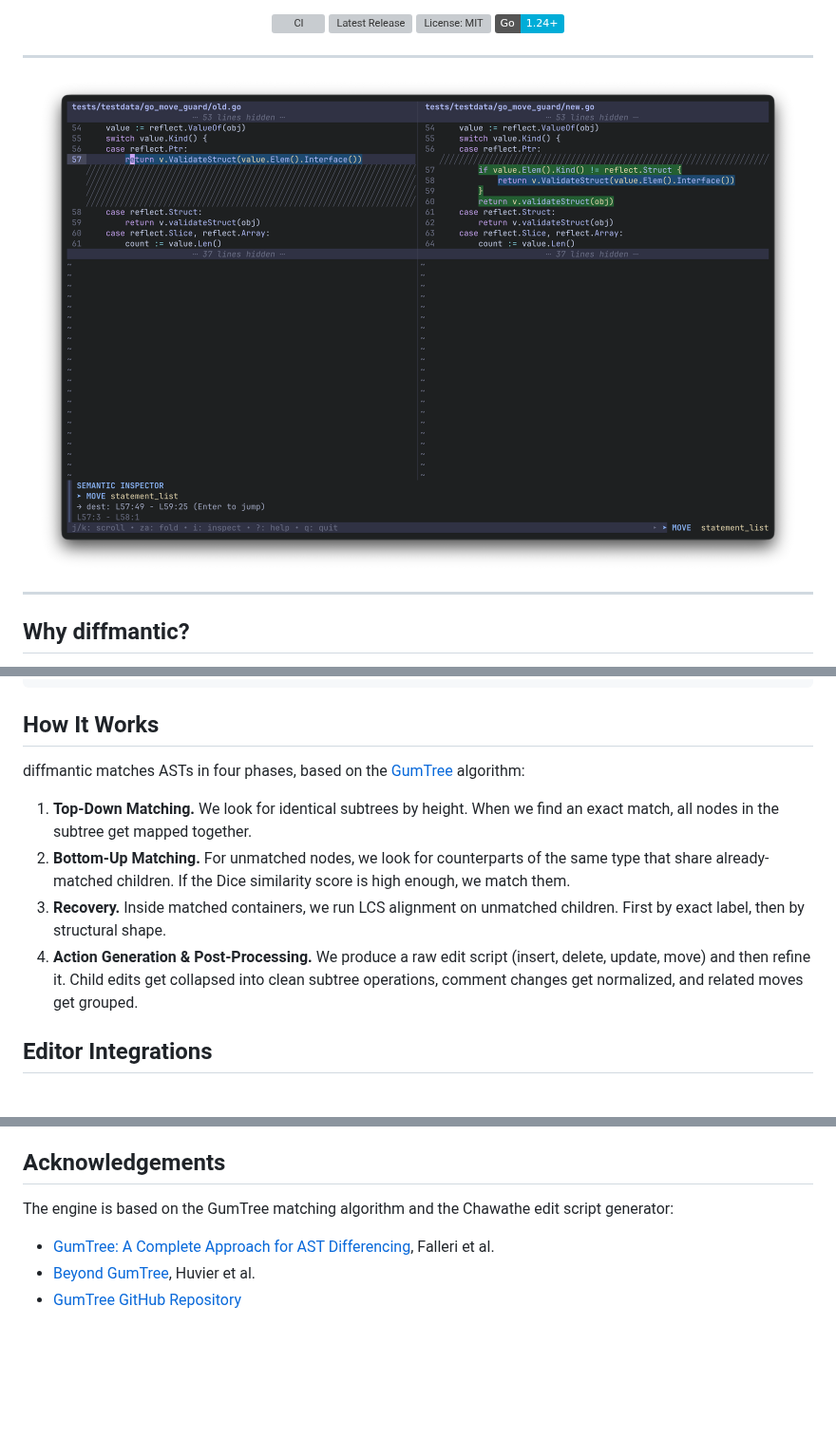
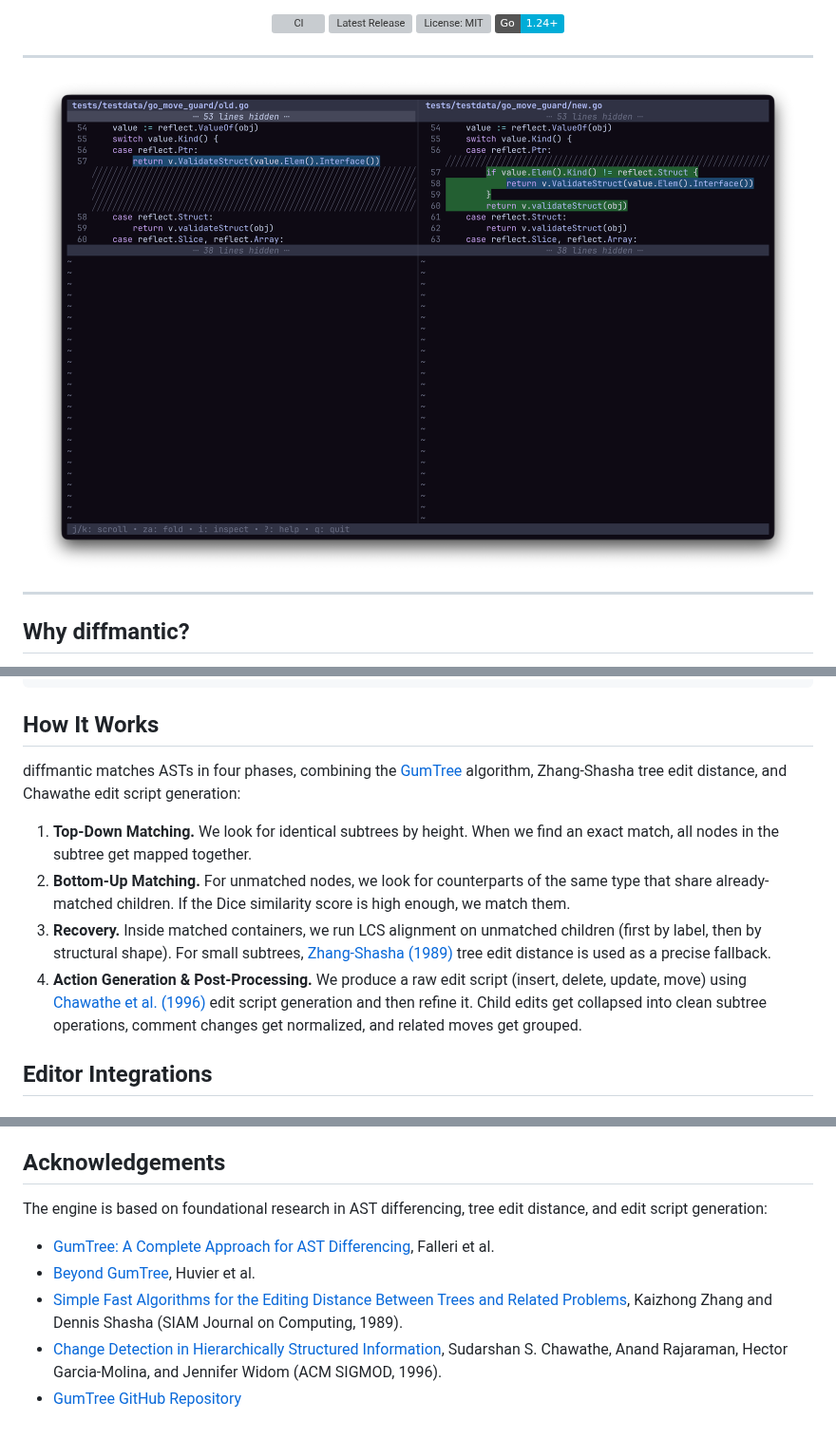
Before and after one commit to HarshK97/diffmantic, a Markdown page: README.md, 3 parts joined by grey strips. Shown at 95% size. GitHub-like rendering; pictures changed too: assets/demo.png; badges without logos; blank space fills up the shorter version; grey boxes are pictures that could not be loaded.

```diff
--- a/README.md
+++ b/README.md
@@ -131,12 +131,12 @@ diffm diff config.txt config2.txt --lang json
 
 ## How It Works
 
-diffmantic matches ASTs in four phases, based on the [GumTree](https://github.com/GumTreeDiff/gumtree) algorithm:
+diffmantic matches ASTs in four phases, combining the [GumTree](https://github.com/GumTreeDiff/gumtree) algorithm, Zhang-Shasha tree edit distance, and Chawathe edit script generation:
 
 1. **Top-Down Matching.** We look for identical subtrees by height. When we find an exact match, all nodes in the subtree get mapped together.
 2. **Bottom-Up Matching.** For unmatched nodes, we look for counterparts of the same type that share already-matched children. If the Dice similarity score is high enough, we match them.
-3. **Recovery.** Inside matched containers, we run LCS alignment on unmatched children. First by exact label, then by structural shape.
-4. **Action Generation & Post-Processing.** We produce a raw edit script (insert, delete, update, move) and then refine it. Child edits get collapsed into clean subtree operations, comment changes get normalized, and related moves get grouped.
+3. **Recovery.** Inside matched containers, we run LCS alignment on unmatched children (first by label, then by structural shape). For small subtrees, [Zhang-Shasha (1989)](https://doi.org/10.1137/0218082) tree edit distance is used as a precise fallback.
+4. **Action Generation & Post-Processing.** We produce a raw edit script (insert, delete, update, move) using [Chawathe et al. (1996)](https://doi.org/10.1145/235968.235970) edit script generation and then refine it. Child edits get collapsed into clean subtree operations, comment changes get normalized, and related moves get grouped.
 
 ## Editor Integrations
 
@@ -158,8 +158,10 @@ MIT. See [LICENSE](LICENSE).
 
 ## Acknowledgements
 
-The engine is based on the GumTree matching algorithm and the Chawathe edit script generator:
+The engine is based on foundational research in AST differencing, tree edit distance, and edit script generation:
 
 - [GumTree: A Complete Approach for AST Differencing](https://hal.science/hal-04855170v1/file/GumTree_simple__fine_grained__accurate_and_scalable_source_differencing.pdf), Falleri et al.
 - [Beyond GumTree](https://www.researchgate.net/publication/335498580_Beyond_GumTree_A_Hybrid_Approach_to_Generate_Edit_Scripts), Huvier et al.
+- [Simple Fast Algorithms for the Editing Distance Between Trees and Related Problems](https://doi.org/10.1137/0218082), Kaizhong Zhang and Dennis Shasha (SIAM Journal on Computing, 1989).
+- [Change Detection in Hierarchically Structured Information](https://doi.org/10.1145/235968.235970), Sudarshan S. Chawathe, Anand Rajaraman, Hector Garcia-Molina, and Jennifer Widom (ACM SIGMOD, 1996).
 - [GumTree GitHub Repository](https://github.com/GumTreeDiff/gumtree)
```
Also changed, not shown: 4 other files.
